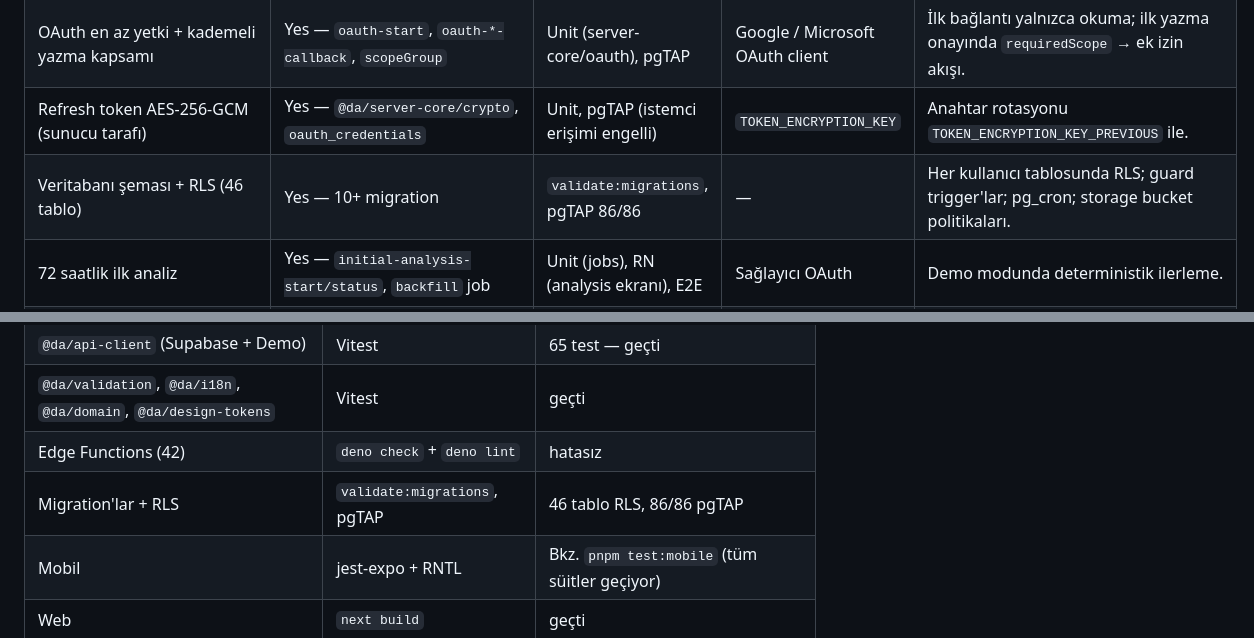
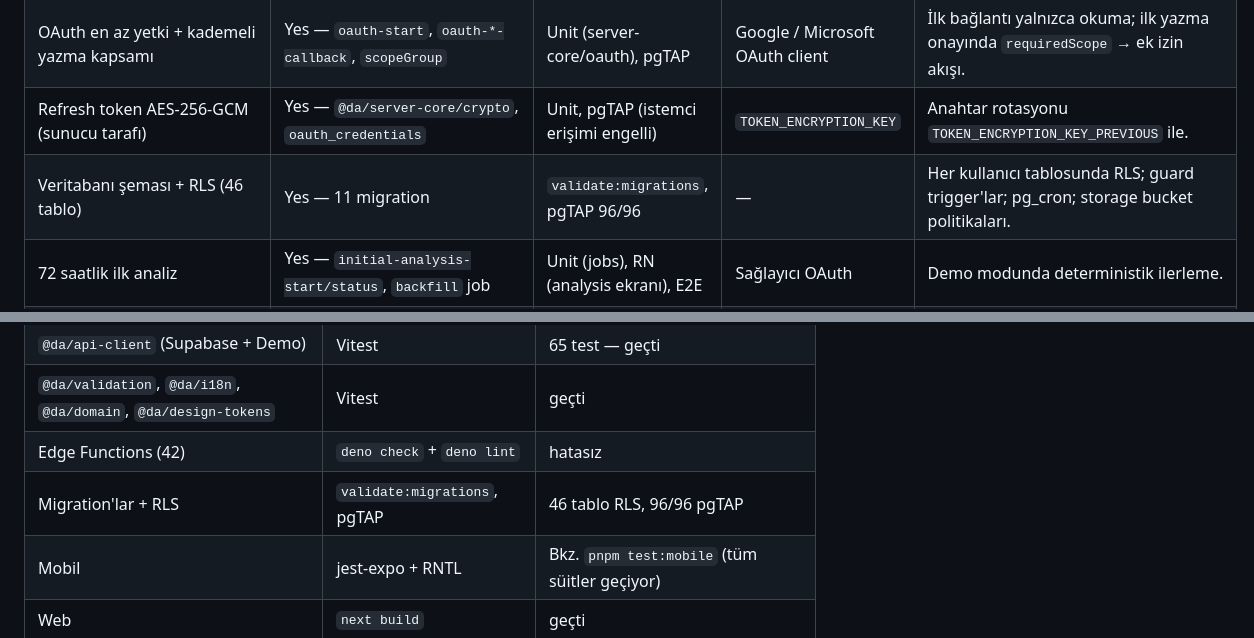
Before and after one commit to aieasycep/DijitalAsistanim, a Markdown page: docs/IMPLEMENTATION_REPORT.md, 2 parts joined by grey strips. Drawn GitHub-style.

Commit message:
Docs: migration and pgTAP counts in the implementation report
Co-Authored-By: Claude Fable 5.1 <noreply@anthropic.com>
Claude-Session: https://claude.ai/code/session_01AfSxA89LSUdVvzTHMHWr4J

```diff
--- a/docs/IMPLEMENTATION_REPORT.md
+++ b/docs/IMPLEMENTATION_REPORT.md
@@ -20,7 +20,7 @@ Maestro (`apps/mobile/maestro/flows`) · **pgTAP** = `supabase/tests/rls.test.sq
 | Supabase Auth (Apple / Google / Microsoft / Email)                           | Yes — native Apple, id-token Google/Microsoft, e-posta OTP                     | RN (auth ekranları)                       | Apple Services ID/Key, Google/Microsoft OAuth | Demo modunda kimlik bilgisi gerekmez.                                                                                                    |
 | OAuth en az yetki + kademeli yazma kapsamı                                   | Yes — `oauth-start`, `oauth-*-callback`, `scopeGroup`                          | Unit (server-core/oauth), pgTAP           | Google / Microsoft OAuth client               | İlk bağlantı yalnızca okuma; ilk yazma onayında `requiredScope` → ek izin akışı.                                                         |
 | Refresh token AES-256-GCM (sunucu tarafı)                                    | Yes — `@da/server-core/crypto`, `oauth_credentials`                            | Unit, pgTAP (istemci erişimi engelli)     | `TOKEN_ENCRYPTION_KEY`                        | Anahtar rotasyonu `TOKEN_ENCRYPTION_KEY_PREVIOUS` ile.                                                                                   |
-| Veritabanı şeması + RLS (46 tablo)                                           | Yes — 10+ migration                                                            | `validate:migrations`, pgTAP 86/86        | —                                             | Her kullanıcı tablosunda RLS; guard trigger'lar; pg_cron; storage bucket politikaları.                                                   |
+| Veritabanı şeması + RLS (46 tablo)                                           | Yes — 11 migration                                                             | `validate:migrations`, pgTAP 96/96        | —                                             | Her kullanıcı tablosunda RLS; guard trigger'lar; pg_cron; storage bucket politikaları.                                                   |
 | 72 saatlik ilk analiz                                                        | Yes — `initial-analysis-start/status`, `backfill` job                          | Unit (jobs), RN (analysis ekranı), E2E    | Sağlayıcı OAuth                               | Demo modunda deterministik ilerleme.                                                                                                     |
 | 3 aşamalı mail hattı (triage → toplu → derin)                                | Yes — `_shared/jobs/pipeline.ts`, `@da/server-core/triage`                     | Unit                                      | AI anahtarı (yoksa kural tabanlı çıktı)       | Parmak izi önbelleği (`ai_analysis_cache`), günlük token bütçesi plana göre.                                                             |
 | zod ile doğrulanan AI çıktıları                                              | Yes — `packages/validation/src/ai.ts`                                          | Unit                                      | —                                             | Tarih/tutar yalnızca `evidence` varsa; aksi halde "Kaynakta kesinleşmiyor."                                                              |
@@ -75,7 +75,7 @@ Maestro (`apps/mobile/maestro/flows`) · **pgTAP** = `supabase/tests/rls.test.sq
 | `@da/api-client` (Supabase + Demo)                              | Vitest                       | 65 test — geçti                                            |
 | `@da/validation`, `@da/i18n`, `@da/domain`, `@da/design-tokens` | Vitest                       | geçti                                                      |
 | Edge Functions (42)                                             | `deno check` + `deno lint`   | hatasız                                                    |
-| Migration'lar + RLS                                             | `validate:migrations`, pgTAP | 46 tablo RLS, 86/86 pgTAP                                  |
+| Migration'lar + RLS                                             | `validate:migrations`, pgTAP | 46 tablo RLS, 96/96 pgTAP                                  |
 | Mobil                                                           | jest-expo + RNTL             | Bkz. `pnpm test:mobile` (tüm süitler geçiyor)              |
 | Web                                                             | `next build`                 | geçti                                                      |
 | Maestro E2E (A–L)                                               | Maestro                      | Akışlar yazıldı; cihaz/simülatör gerektirir (CI'da koşmaz) |
```
